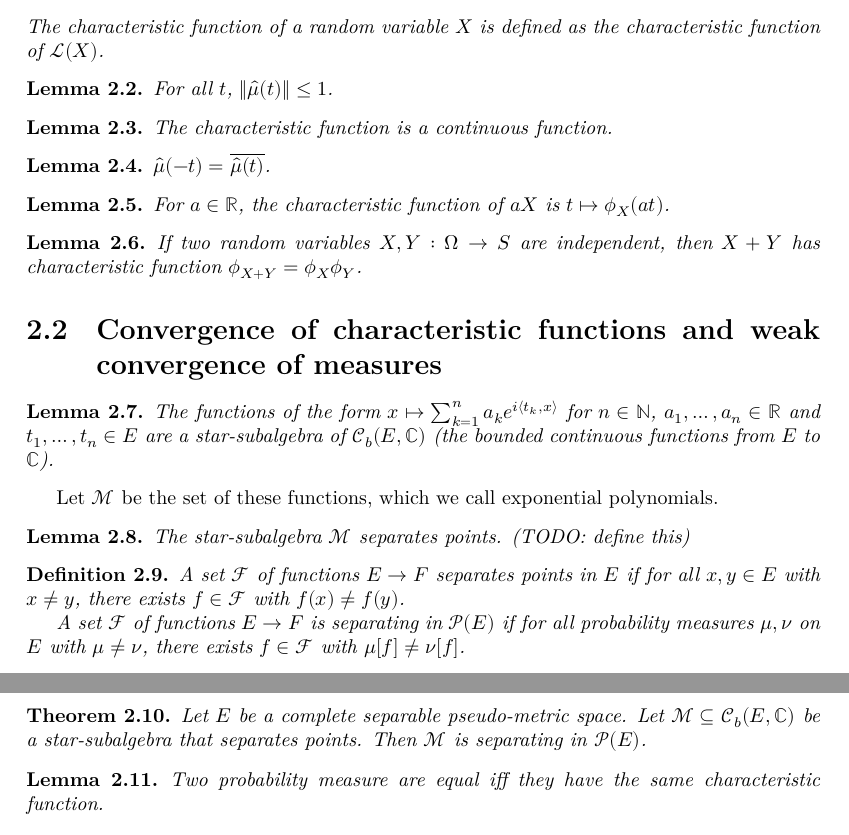
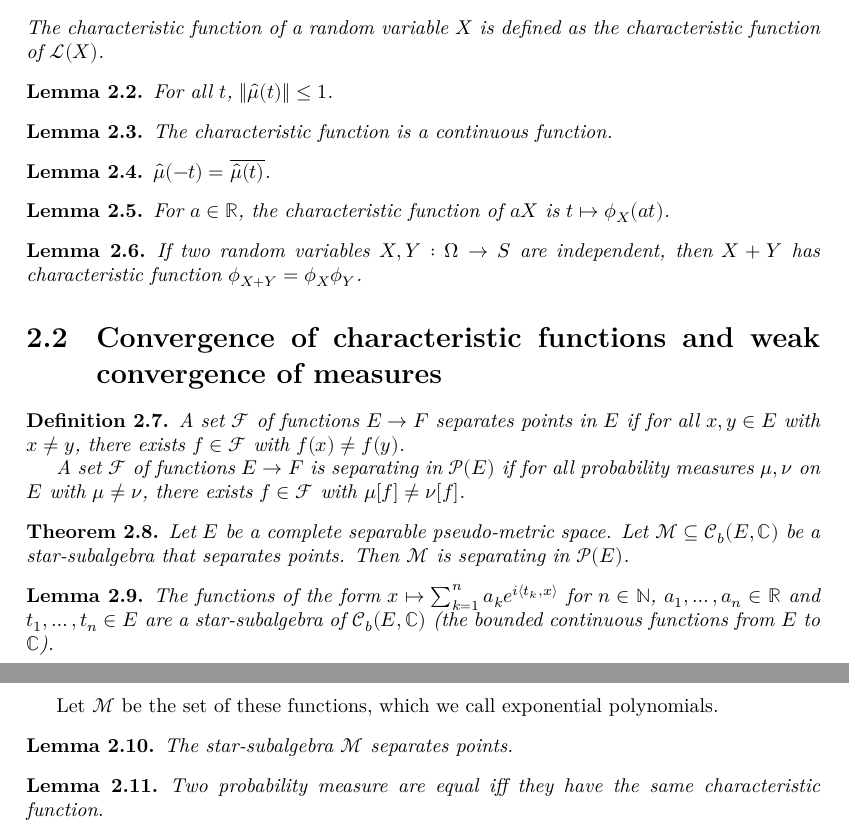
Before and after one commit to RemyDegenne/CLT, a LaTeX document (blueprint/src/print.tex, which reads blueprint/src/chapter/char_fun.tex): two parts of pages 4 and 5 of 6, joined at a grey line, cut so that both start at the same text. Compiled offline with XeLaTeX.

Commit message:
move lemmas

```diff
--- a/blueprint/src/chapter/char_fun.tex
+++ b/blueprint/src/chapter/char_fun.tex
@@ -37,17 +37,6 @@ If two random variables $X, Y : \Omega \to S$ are independent, then $X+Y$ has ch
 
 \section{Convergence of characteristic functions and weak convergence of measures}
 
-\begin{lemma}\label{lem:starSubalgebra_expPoly}
-The functions of the form $x \mapsto \sum_{k=1}^n a_k e^{i\langle t_k, x\rangle}$ for $n \in \mathbb{N}$, $a_1, \ldots, a_n \in \mathbb{R}$ and $t_1, \ldots, t_n \in E$ are a star-subalgebra of $\mathcal C_b(E, \mathbb{C})$ (the bounded continuous functions from $E$ to $\mathbb{C}$).
-\end{lemma}
-
-Let $\mathcal M$ be the set of these functions, which we call exponential polynomials.
-
-\begin{lemma}\label{lem:separating_expPoly}
-\uses{lem:starSubalgebra_expPoly}
-The star-subalgebra $\mathcal M$ separates points. (TODO: define this)
-\end{lemma}
-
 \begin{definition}\label{def:separating}
 A set $\mathcal F$ of functions $E \to F$ separates points in $E$ if for all $x, y \in E$ with $x \ne y$, there exists $f \in \mathcal F$ with $f(x) \ne f(y)$.
 
@@ -59,3 +48,13 @@ A set $\mathcal F$ of functions $E \to F$ is separating in $\mathcal P(E)$ if fo
 Let $E$ be a complete separable pseudo-metric space. Let $\mathcal M \subseteq \mathcal C_b(E, \mathbb{C})$ be a star-subalgebra that separates points. Then $\mathcal M$ is separating in $\mathcal P(E)$.
 \end{theorem}
 
+\begin{lemma}\label{lem:starSubalgebra_expPoly}
+The functions of the form $x \mapsto \sum_{k=1}^n a_k e^{i\langle t_k, x\rangle}$ for $n \in \mathbb{N}$, $a_1, \ldots, a_n \in \mathbb{R}$ and $t_1, \ldots, t_n \in E$ are a star-subalgebra of $\mathcal C_b(E, \mathbb{C})$ (the bounded continuous functions from $E$ to $\mathbb{C}$).
+\end{lemma}
+
+Let $\mathcal M$ be the set of these functions, which we call exponential polynomials.
+
+\begin{lemma}\label{lem:separating_expPoly}
+\uses{lem:starSubalgebra_expPoly}
+The star-subalgebra $\mathcal M$ separates points.
+\end{lemma}
```
Also changed, not shown: blueprint/src/chapter/clt.tex (+1 -1 lines), blueprint/src/chapter/char_fun.tex (5 more changed lines).
